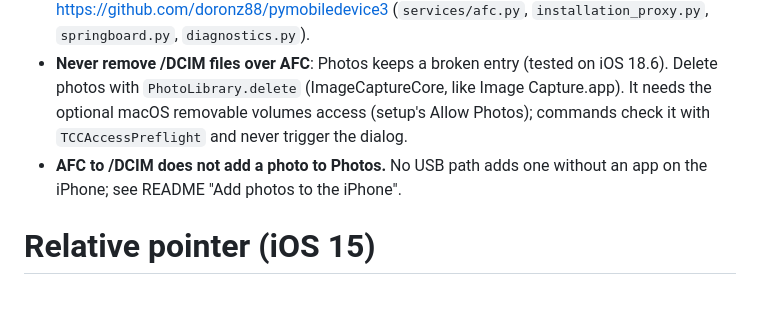
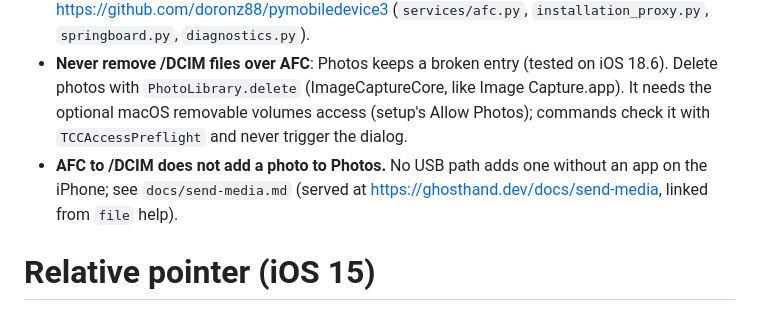
Before and after one commit to ghosthand-dev/ghosthand, a Markdown page: AGENTS.md, the part around the change. Rendered like a GitHub page.

```diff
--- a/AGENTS.md
+++ b/AGENTS.md
@@ -45,7 +45,7 @@ MCP is remote only: the daemon keeps a WebSocket to ghosthand.dev while the Mac
 - **No Developer Mode features.** Only services a trusted Mac can start (pairing only). Launching apps, GPS simulation, pasteboard and DVT need Developer Mode plus a disk image: do not add them.
 - **Never shell out to pymobiledevice3** at run time. Read its source for protocols: https://github.com/doronz88/pymobiledevice3 (`services/afc.py`, `installation_proxy.py`, `springboard.py`, `diagnostics.py`).
 - **Never remove /DCIM files over AFC**: Photos keeps a broken entry (tested on iOS 18.6). Delete photos with `PhotoLibrary.delete` (ImageCaptureCore, like Image Capture.app). It needs the optional macOS removable volumes access (setup's Allow Photos); commands check it with `TCCAccessPreflight` and never trigger the dialog.
-- **AFC to /DCIM does not add a photo to Photos.** No USB path adds one without an app on the iPhone; see README "Add photos to the iPhone".
+- **AFC to /DCIM does not add a photo to Photos.** No USB path adds one without an app on the iPhone; see `docs/send-media.md` (served at https://ghosthand.dev/docs/send-media, linked from `file` help).
 
 # Relative pointer (iOS 15)
 
```
Also changed, not shown: README.md (+8 -5 lines).
